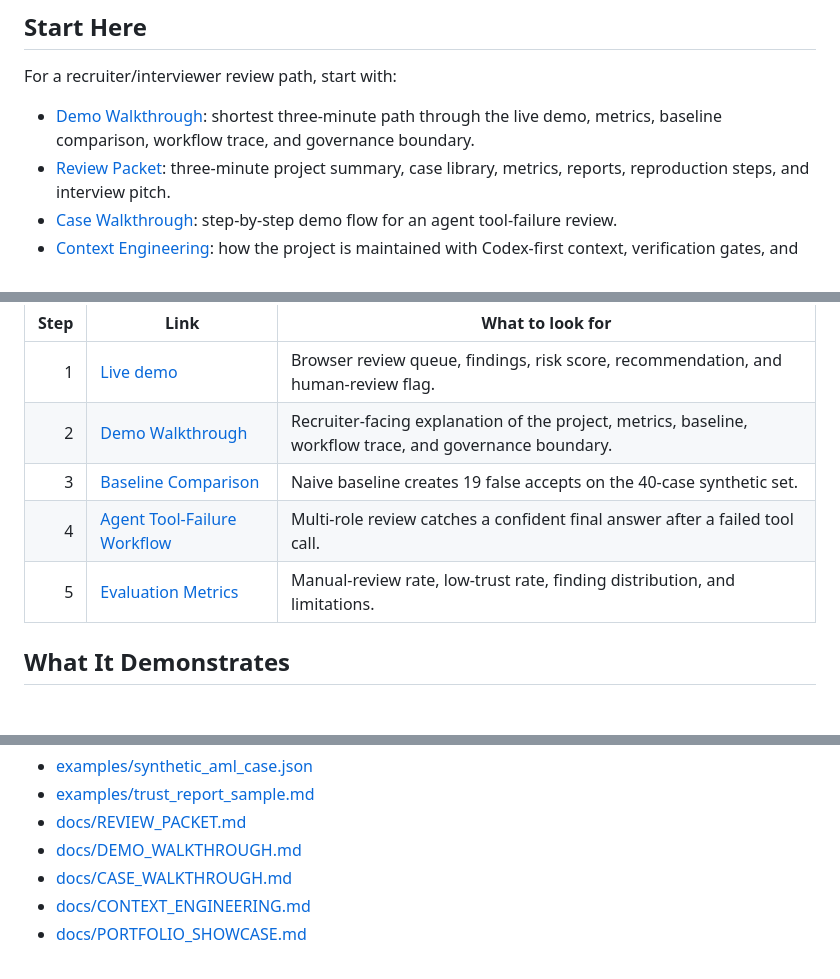
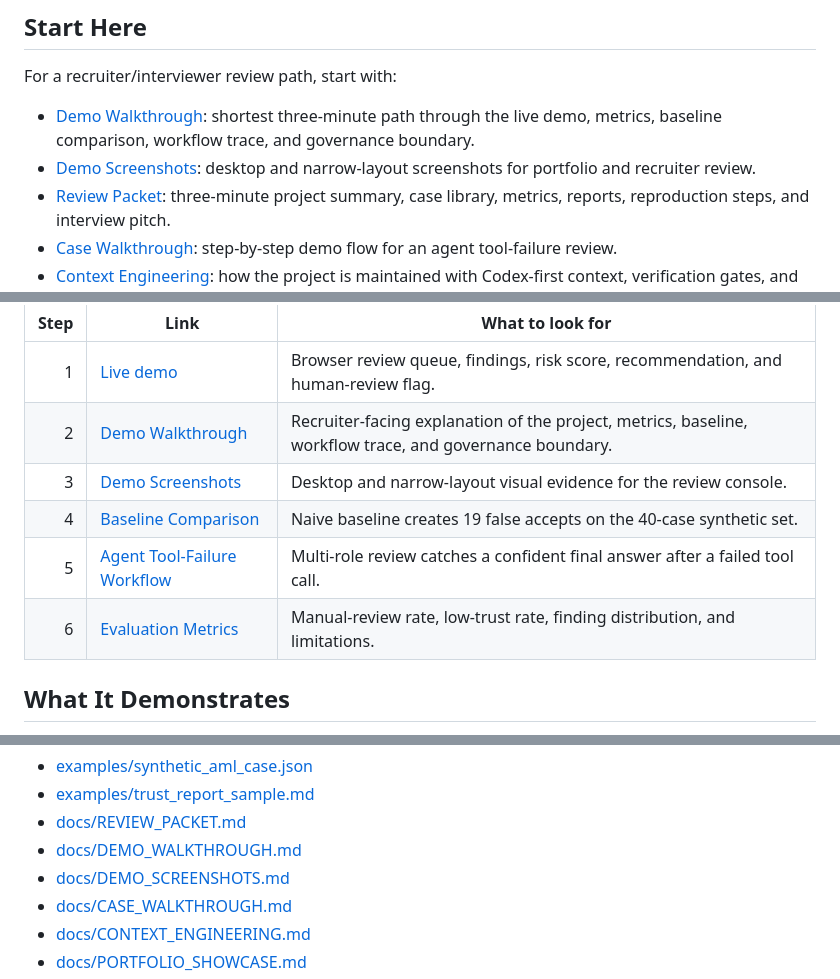
Before and after one commit to benben951/agent-trust-lab, a Markdown page: README.md, 3 parts joined by grey strips. Rendered like a GitHub page; blank space fills up the shorter version.

Commit message:
Add demo screenshots documentation

```diff
--- a/README.md
+++ b/README.md
@@ -11,6 +11,7 @@ Live demo: [https://benben951.github.io/agent-trust-lab/](https://benben951.gith
 For a recruiter/interviewer review path, start with:
 
 - [Demo Walkthrough](docs/DEMO_WALKTHROUGH.md): shortest three-minute path through the live demo, metrics, baseline comparison, workflow trace, and governance boundary.
+- [Demo Screenshots](docs/DEMO_SCREENSHOTS.md): desktop and narrow-layout screenshots for portfolio and recruiter review.
 - [Review Packet](docs/REVIEW_PACKET.md): three-minute project summary, case library, metrics, reports, reproduction steps, and interview pitch.
 - [Case Walkthrough](docs/CASE_WALKTHROUGH.md): step-by-step demo flow for an agent tool-failure review.
 - [Context Engineering](docs/CONTEXT_ENGINEERING.md): how the project is maintained with Codex-first context, verification gates, and public-safe boundaries.
@@ -39,9 +40,10 @@ If you only have three minutes, review this sequence:
 |---:|---|---|
 | 1 | [Live demo](https://benben951.github.io/agent-trust-lab/) | Browser review queue, findings, risk score, recommendation, and human-review flag. |
 | 2 | [Demo Walkthrough](docs/DEMO_WALKTHROUGH.md) | Recruiter-facing explanation of the project, metrics, baseline, workflow trace, and governance boundary. |
-| 3 | [Baseline Comparison](examples/baseline_comparison.md) | Naive baseline creates 19 false accepts on the 40-case synthetic set. |
-| 4 | [Agent Tool-Failure Workflow](examples/workflow_report_agent_tool_failure.md) | Multi-role review catches a confident final answer after a failed tool call. |
-| 5 | [Evaluation Metrics](docs/EVALUATION_METRICS.md) | Manual-review rate, low-trust rate, finding distribution, and limitations. |
+| 3 | [Demo Screenshots](docs/DEMO_SCREENSHOTS.md) | Desktop and narrow-layout visual evidence for the review console. |
+| 4 | [Baseline Comparison](examples/baseline_comparison.md) | Naive baseline creates 19 false accepts on the 40-case synthetic set. |
+| 5 | [Agent Tool-Failure Workflow](examples/workflow_report_agent_tool_failure.md) | Multi-role review catches a confident final answer after a failed tool call. |
+| 6 | [Evaluation Metrics](docs/EVALUATION_METRICS.md) | Manual-review rate, low-trust rate, finding distribution, and limitations. |
 
 ## What It Demonstrates
 
@@ -205,6 +207,7 @@ See:
 - [examples/trust_report_sample.md](examples/trust_report_sample.md)
 - [docs/REVIEW_PACKET.md](docs/REVIEW_PACKET.md)
 - [docs/DEMO_WALKTHROUGH.md](docs/DEMO_WALKTHROUGH.md)
+- [docs/DEMO_SCREENSHOTS.md](docs/DEMO_SCREENSHOTS.md)
 - [docs/CASE_WALKTHROUGH.md](docs/CASE_WALKTHROUGH.md)
 - [docs/CONTEXT_ENGINEERING.md](docs/CONTEXT_ENGINEERING.md)
 - [docs/PORTFOLIO_SHOWCASE.md](docs/PORTFOLIO_SHOWCASE.md)
```
Also changed, not shown: docs/DEMO_SCREENSHOTS.md (added, +44 -0 lines), docs/DEMO_WALKTHROUGH.md (+2 -0 lines), assets/demo_mobile_overview.png (added).
